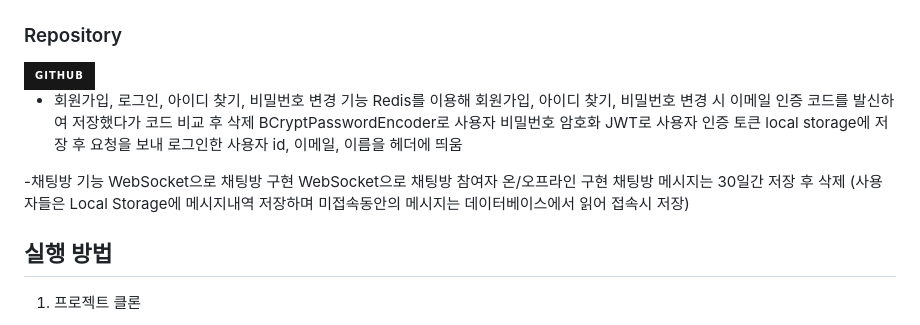
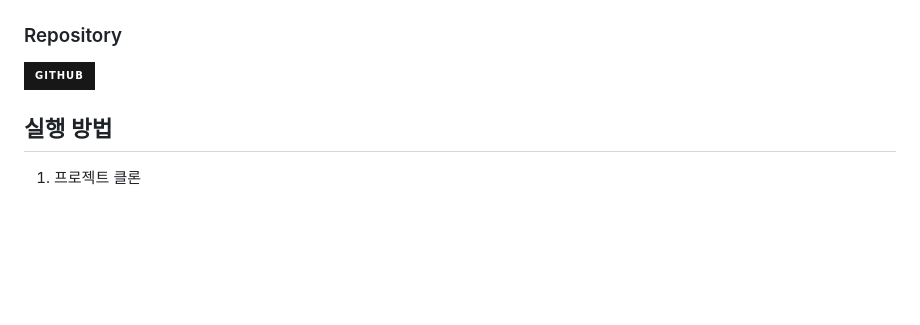
Before and after one commit to MS5682/WebChatProject, a Markdown page: README.md, the part around the change. Rendered like a GitHub page; badges without logos; blank space fills up the shorter version.

```diff
--- a/README.md
+++ b/README.md
@@ -11,16 +11,6 @@
 ### Repository
 <img src="https://img.shields.io/badge/github-181717?style=for-the-badge&logo=github&logoColor=white">
 
-
-- 회원가입, 로그인, 아이디 찾기, 비밀번호 변경 기능
-Redis를 이용해 회원가입, 아이디 찾기, 비밀번호 변경 시 이메일 인증 코드를 발신하여 저장했다가 코드 비교 후 삭제
-BCryptPasswordEncoder로 사용자 비밀번호 암호화
-JWT로 사용자 인증 토큰 local storage에 저장 후 요청을 보내 로그인한 사용자 id, 이메일, 이름을 헤더에 띄움
-
--채팅방 기능
-WebSocket으로 채팅방 구현
-WebSocket으로 채팅방 참여자 온/오프라인 구현
-채팅방 메시지는 30일간 저장 후 삭제 (사용자들은 Local Storage에 메시지내역 저장하며 미접속동안의 메시지는 데이터베이스에서 읽어 접속시 저장)
 
 ## 실행 방법
 1. 프로젝트 클론
```
